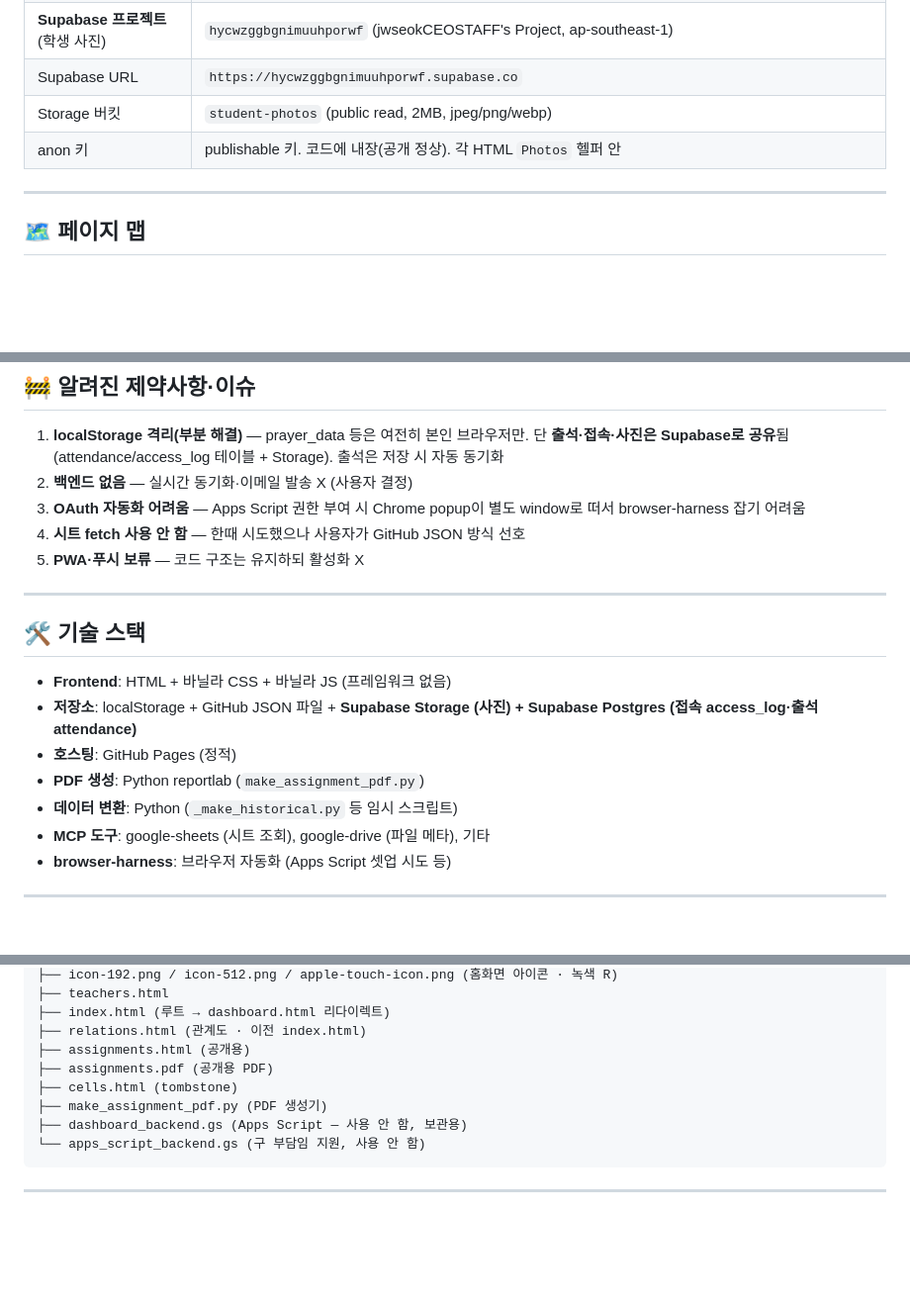
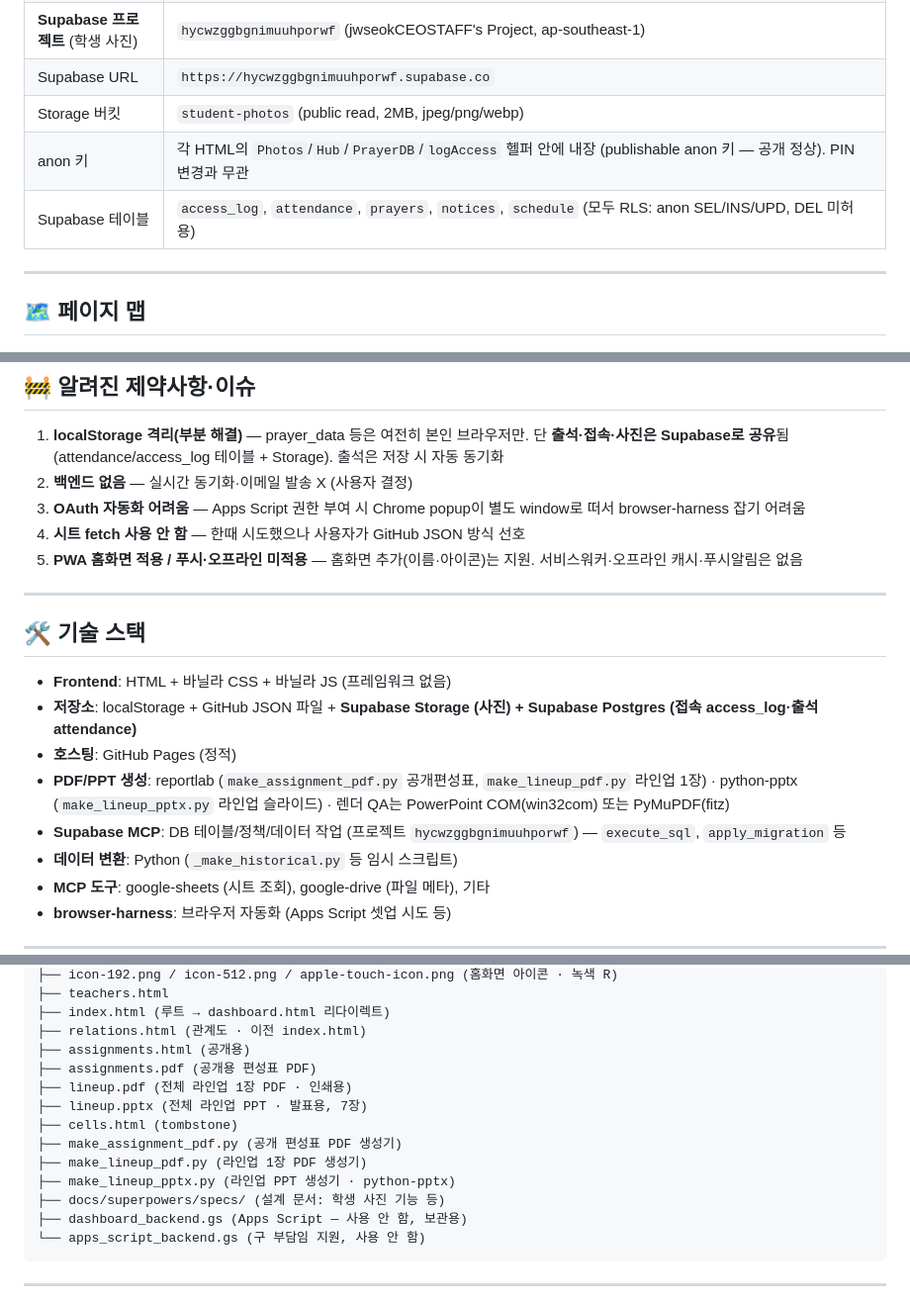
Before and after one commit to Tommyseok/nsdhs-2026-h1, a Markdown page: HANDOFF.md, 3 parts joined by grey strips. Shown at 99% size. GitHub-like rendering; blank space fills up the shorter version.

````diff
--- a/HANDOFF.md
+++ b/HANDOFF.md
@@ -40,7 +42,8 @@
 | **Supabase 프로젝트** (학생 사진) | `hycwzggbgnimuuhporwf` (jwseokCEOSTAFF's Project, ap-southeast-1) |
 | Supabase URL | `https://hycwzggbgnimuuhporwf.supabase.co` |
 | Storage 버킷 | `student-photos` (public read, 2MB, jpeg/png/webp) |
-| anon 키 | publishable 키. 코드에 내장(공개 정상). 각 HTML `Photos` 헬퍼 안 |
+| anon 키 | 각 HTML의 `Photos`/`Hub`/`PrayerDB`/`logAccess` 헬퍼 안에 내장 (publishable anon 키 — 공개 정상). PIN 변경과 무관 |
+| Supabase 테이블 | `access_log`, `attendance`, `prayers`, `notices`, `schedule` (모두 RLS: anon SEL/INS/UPD, DEL 미허용) |
 
 ---
 
@@ -261,7 +266,7 @@ python make_assignment_pdf.py
 2. **백엔드 없음** — 실시간 동기화·이메일 발송 X (사용자 결정)
 3. **OAuth 자동화 어려움** — Apps Script 권한 부여 시 Chrome popup이 별도 window로 떠서 browser-harness 잡기 어려움
 4. **시트 fetch 사용 안 함** — 한때 시도했으나 사용자가 GitHub JSON 방식 선호
-5. **PWA·푸시 보류** — 코드 구조는 유지하되 활성화 X
+5. **PWA 홈화면 적용 / 푸시·오프라인 미적용** — 홈화면 추가(이름·아이콘)는 지원. 서비스워커·오프라인 캐시·푸시알림은 없음
 
 ---
 
@@ -270,7 +275,8 @@ python make_assignment_pdf.py
 - **Frontend**: HTML + 바닐라 CSS + 바닐라 JS (프레임워크 없음)
 - **저장소**: localStorage + GitHub JSON 파일 + **Supabase Storage (사진) + Supabase Postgres (접속 access_log·출석 attendance)**
 - **호스팅**: GitHub Pages (정적)
-- **PDF 생성**: Python reportlab (`make_assignment_pdf.py`)
+- **PDF/PPT 생성**: reportlab (`make_assignment_pdf.py` 공개편성표, `make_lineup_pdf.py` 라인업 1장) · python-pptx (`make_lineup_pptx.py` 라인업 슬라이드) · 렌더 QA는 PowerPoint COM(win32com) 또는 PyMuPDF(fitz)
+- **Supabase MCP**: DB 테이블/정책/데이터 작업 (프로젝트 `hycwzggbgnimuuhporwf`) — `execute_sql`, `apply_migration` 등
 - **데이터 변환**: Python (`_make_historical.py` 등 임시 스크립트)
 - **MCP 도구**: google-sheets (시트 조회), google-drive (파일 메타), 기타
 - **browser-harness**: 브라우저 자동화 (Apps Script 셋업 시도 등)
@@ -304,9 +310,14 @@ publish/
 ├── index.html (루트 → dashboard.html 리다이렉트)
 ├── relations.html (관계도 · 이전 index.html)
 ├── assignments.html (공개용)
-├── assignments.pdf (공개용 PDF)
+├── assignments.pdf (공개용 편성표 PDF)
+├── lineup.pdf (전체 라인업 1장 PDF · 인쇄용)
+├── lineup.pptx (전체 라인업 PPT · 발표용, 7장)
 ├── cells.html (tombstone)
-├── make_assignment_pdf.py (PDF 생성기)
+├── make_assignment_pdf.py (공개 편성표 PDF 생성기)
+├── make_lineup_pdf.py (라인업 1장 PDF 생성기)
+├── make_lineup_pptx.py (라인업 PPT 생성기 · python-pptx)
+├── docs/superpowers/specs/ (설계 문서: 학생 사진 기능 등)
 ├── dashboard_backend.gs (Apps Script — 사용 안 함, 보관용)
 └── apps_script_backend.gs (구 부담임 지원, 사용 안 함)
 ```
````
Also changed, not shown: other parts of HANDOFF.md (+14 -10 lines).
